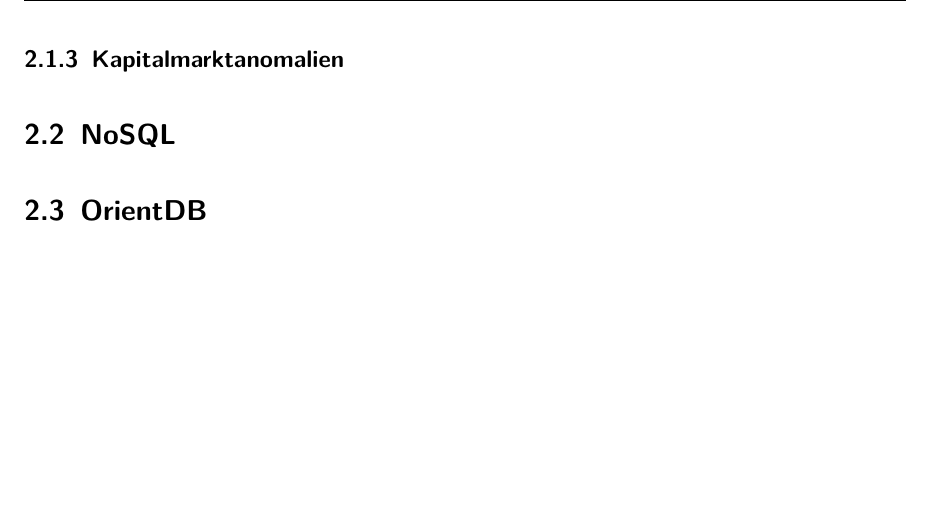
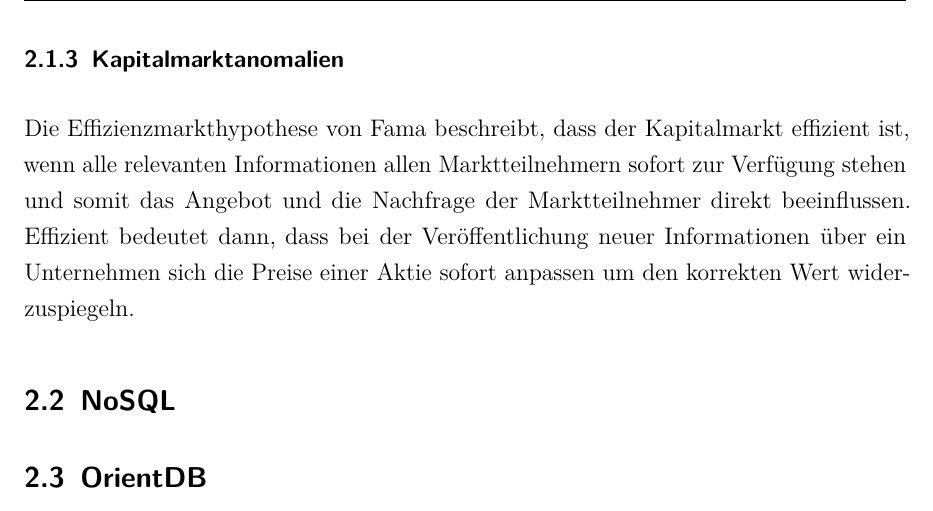
Before and after one commit to alexandermenze/wdk-analyse, a LaTeX thesis (latex/Thesis.tex, which reads latex/chapter/Grundlagen.tex): part of page 9 of 16, cut so that both start at the same text, the shorter picture padded with empty space. Compiled offline with pdfLaTeX.

Commit message:
Effiziensmarkthypothese

```diff
--- a/latex/chapter/Grundlagen.tex
+++ b/latex/chapter/Grundlagen.tex
@@ -25,7 +25,9 @@
 % Weekend Effect
 % Anomalie, reicht zu sagen das sie existieren könnte das aber nicht bewiesen ist?
 
+% Fama Quelle
 
+Die Effizienzmarkthypothese von Fama beschreibt, dass der Kapitalmarkt effizient ist, wenn alle relevanten Informationen allen Marktteilnehmern sofort zur Verfügung stehen und somit das Angebot und die Nachfrage der Marktteilnehmer direkt beeinflussen. Effizient bedeutet dann, dass bei der Veröffentlichung neuer Informationen über ein Unternehmen sich die Preise einer Aktie sofort anpassen um den korrekten Wert widerzuspiegeln.
 
 \subsection{NoSQL}
 
```
